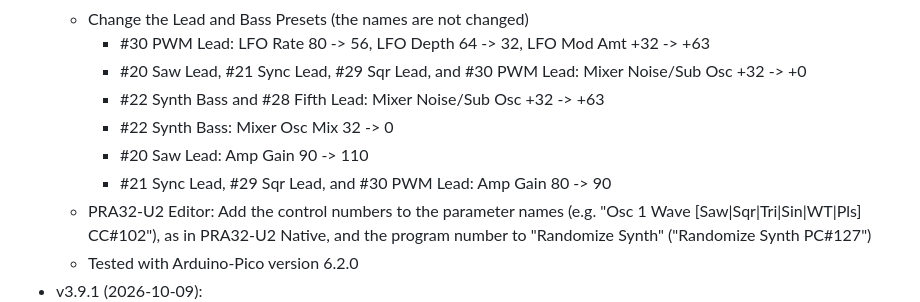
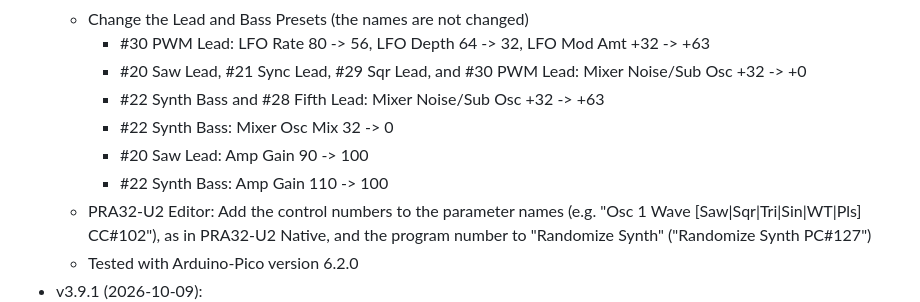
Before and after one commit to risgk/digital-synth-pra32-u2, a Markdown page: PRA32-U2-Change-History.md, the part around the change. Drawn GitHub-style.

```diff
--- a/PRA32-U2-Change-History.md
+++ b/PRA32-U2-Change-History.md
@@ -10,8 +10,8 @@
         - #20 Saw Lead, #21 Sync Lead, #29 Sqr Lead, and #30 PWM Lead: Mixer Noise/Sub Osc +32 -> +0
         - #22 Synth Bass and #28 Fifth Lead: Mixer Noise/Sub Osc +32 -> +63
         - #22 Synth Bass: Mixer Osc Mix 32 -> 0
-        - #20 Saw Lead: Amp Gain 90 -> 110
-        - #21 Sync Lead, #29 Sqr Lead, and #30 PWM Lead: Amp Gain 80 -> 90
+        - #20 Saw Lead: Amp Gain 90 -> 100
+        - #22 Synth Bass: Amp Gain 110 -> 100
     - PRA32-U2 Editor: Add the control numbers to the parameter names (e.g. "Osc 1 Wave [Saw|Sqr|Tri|Sin|WT|Pls] CC#102"), as in PRA32-U2 Native, and the program number to "Randomize Synth" ("Randomize Synth PC#127")
     - Tested with Arduino-Pico version 6.2.0
 - v3.9.1 (2026-10-09):
```
